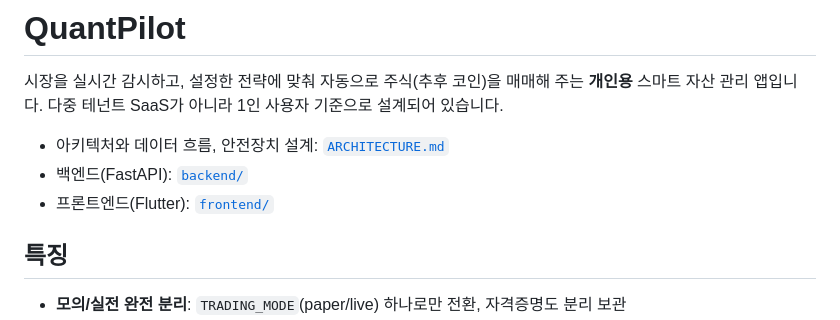
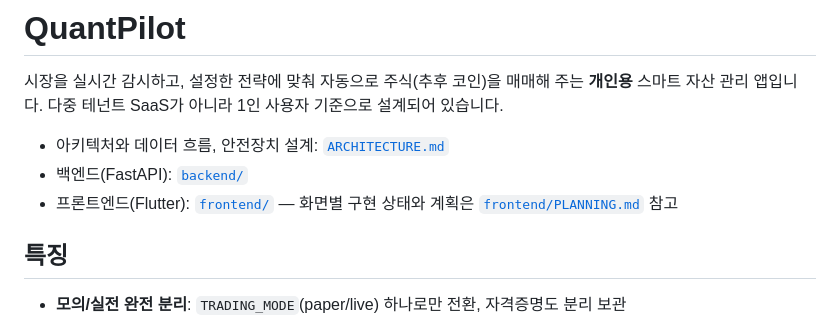
Before and after one commit to codes-gy/QuantPilot, a Markdown page: README.md, the part around the change. Rendered like a GitHub page.

```diff
--- a/README.md
+++ b/README.md
@@ -6,7 +6,7 @@
 
 - 아키텍처와 데이터 흐름, 안전장치 설계: [`ARCHITECTURE.md`](./ARCHITECTURE.md)
 - 백엔드(FastAPI): [`backend/`](./backend)
-- 프론트엔드(Flutter): [`frontend/`](./frontend)
+- 프론트엔드(Flutter): [`frontend/`](./frontend) — 화면별 구현 상태와 계획은 [`frontend/PLANNING.md`](./frontend/PLANNING.md) 참고
 
 ## 특징
 
```
Also changed, not shown: frontend/PLANNING.md (added, +147 -0 lines).
